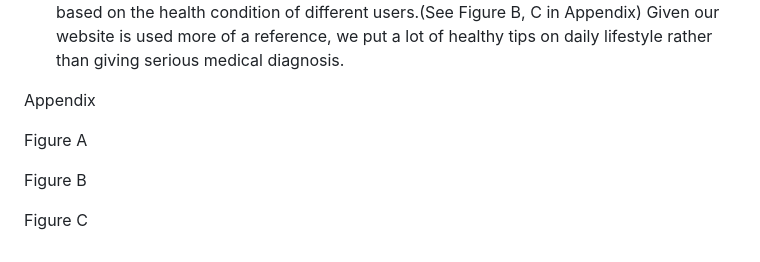
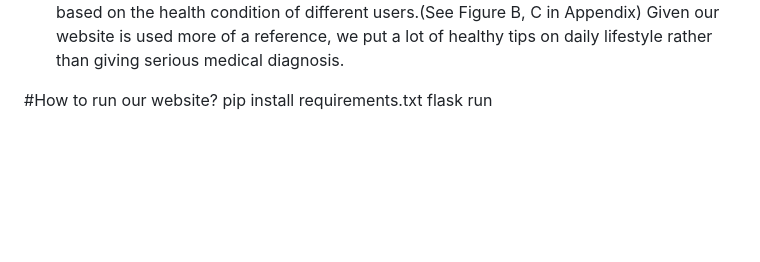
Before and after one commit to Eileenbiabiabia/Coronary_Heart_Attack_Prediction, a Markdown page: README.md, the part around the change. Rendered like a GitHub page; blank space fills up the shorter version.

```diff
--- a/README.md
+++ b/README.md
@@ -31,29 +31,6 @@ In our website demo, we accomplished several functionalities:
 2. Giving advice on health data such as BMI, providing dietary advice and exercise advice based on the health condition of different users.(See Figure B, C in Appendix)
 Given our website is used more of a reference, we put a lot of healthy tips on daily lifestyle rather than giving serious medical diagnosis.
 
-
-
-
-
-
-
-
-
-
-
-
-
-
-
-
-
-
-
-Appendix
-
-
-Figure A
-
-Figure B
-
-Figure C
+#How to run our website?
+pip install requirements.txt
+flask run
```
